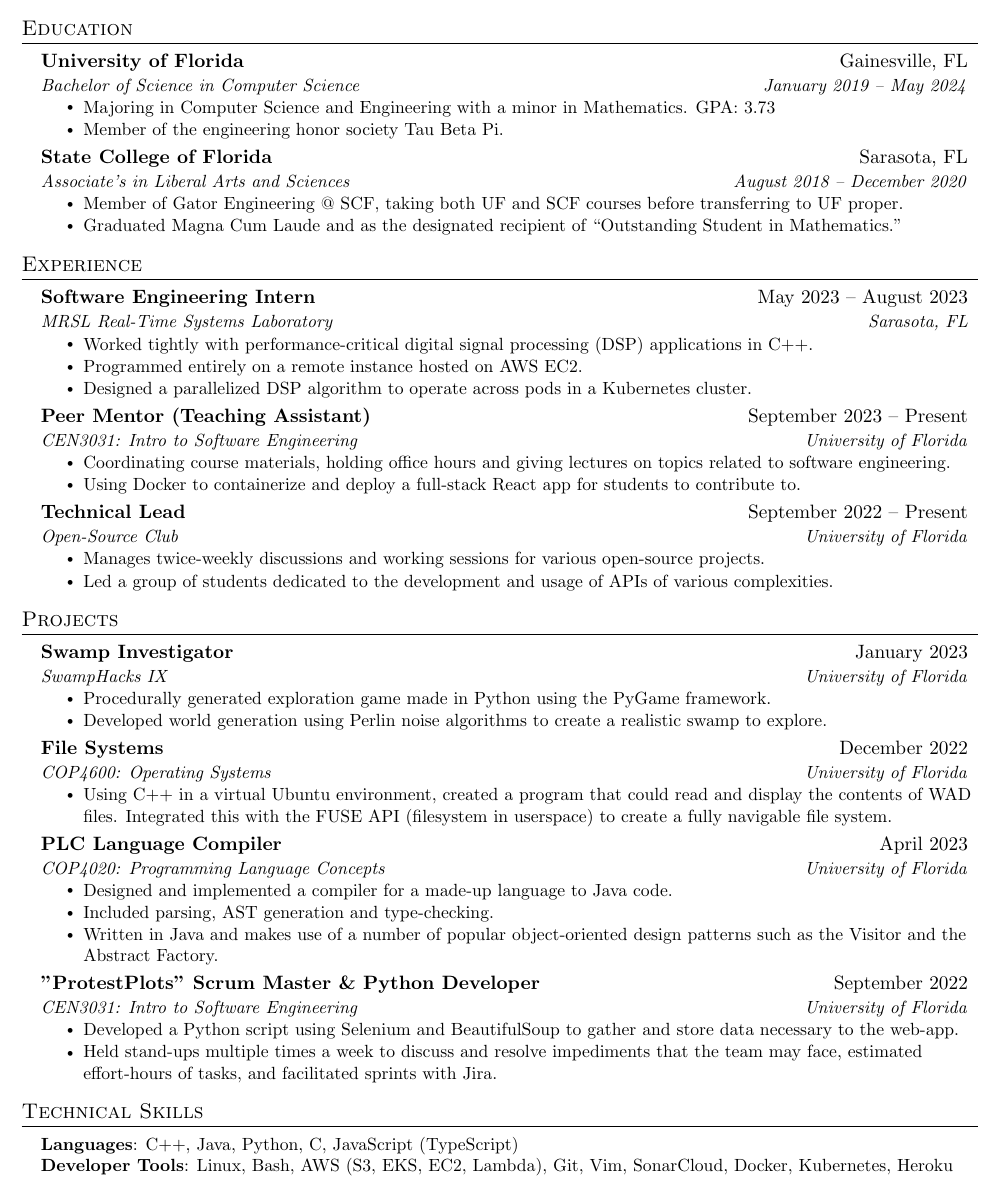
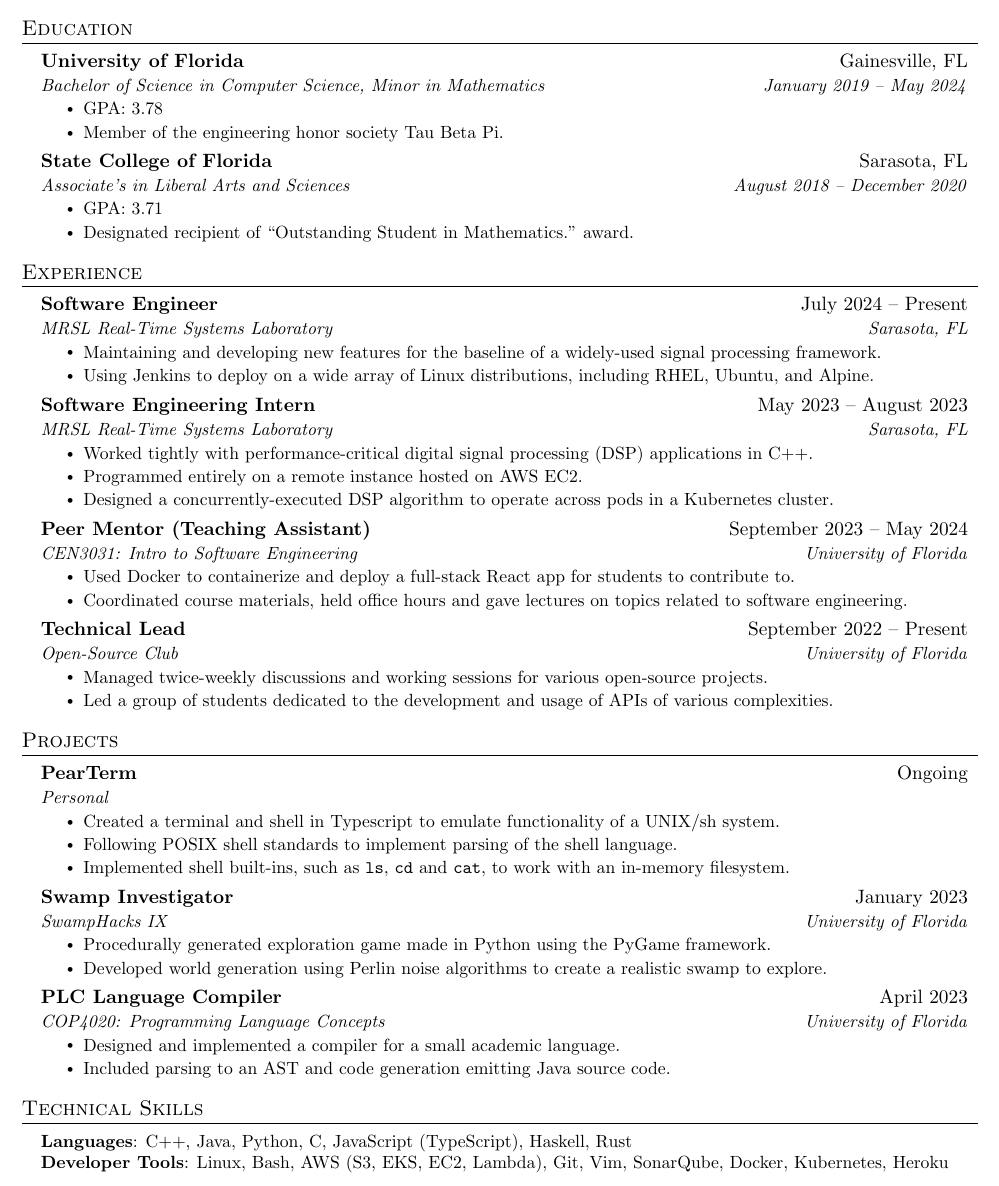
Before and after one commit to cbloodsworth/HTML, a LaTeX CV (cbloodsworth_resume.tex): part of the page, cut so that both start at the same text. Compiled offline with pdfLaTeX.

Commit message:
Update resume.

```diff
--- a/cbloodsworth_resume.tex
+++ b/cbloodsworth_resume.tex
@@ -36,6 +36,7 @@
 \pagestyle{fancy}
 \fancyhf{} % clear all header and footer fields
 \fancyfoot{}
+\def\code#1{\texttt{#1}}
 \renewcommand{\headrulewidth}{0pt}
 \renewcommand{\footrulewidth}{0pt}
 
@@ -120,17 +121,17 @@
   \resumeSubHeadingListStart
     \resumeSubheading
       {University of Florida}{Gainesville, FL}
-      {Bachelor of Science in Computer Science}{January 2019 -- May 2024}
+      {Bachelor of Science in Computer Science, Minor in Mathematics}{January 2019 -- May 2024}
       \resumeItemListStart
-        \resumeItem{Majoring in Computer Science and Engineering with a minor in Mathematics. GPA: 3.73}
+        \resumeItem{GPA: 3.78}
         \resumeItem{Member of the engineering honor society Tau Beta Pi.}
       \resumeItemListEnd
     \resumeSubheading
       {State College of Florida}{Sarasota, FL}
       {Associate's in Liberal Arts and Sciences}{August 2018 -- December 2020}
       \resumeItemListStart
-        \resumeItem{Member of Gator Engineering @ SCF, taking both UF and SCF courses before transferring to UF proper.}
-        \resumeItem{Graduated Magna Cum Laude and as the designated recipient of “Outstanding Student in Mathematics.”}
+        \resumeItem{GPA: 3.71}
+        \resumeItem{Designated recipient of “Outstanding Student in Mathematics.” award.}
       \resumeItemListEnd
   \resumeSubHeadingListEnd
 
@@ -138,27 +139,35 @@
 \section{Experience}
   \resumeSubHeadingListStart
     \resumeSubheading
+      {Software Engineer}{July 2024 -- Present}
+      {MRSL Real-Time Systems Laboratory}{Sarasota, FL}
+      \resumeItemListStart
+        \resumeItem{Maintaining and developing new features for the baseline of a widely-used signal processing framework.}
+        \resumeItem{Using Jenkins to deploy on a wide array of Linux distributions, including RHEL, Ubuntu, and Alpine.}
+      \resumeItemListEnd
+
+    \resumeSubheading
       {Software Engineering Intern}{May 2023 -- August 2023}
       {MRSL Real-Time Systems Laboratory}{Sarasota, FL}
       \resumeItemListStart
         \resumeItem{Worked tightly with performance-critical digital signal processing (DSP) applications in C++.}
         \resumeItem{Programmed entirely on a remote instance hosted on AWS EC2.}
-        \resumeItem{Designed a parallelized DSP algorithm to operate across pods in a Kubernetes cluster.}
+        \resumeItem{Designed a concurrently-executed DSP algorithm to operate across pods in a Kubernetes cluster.}
       \resumeItemListEnd
 
     \resumeSubheading
-      {Peer Mentor (Teaching Assistant)}{September 2023 -- Present}
+      {Peer Mentor (Teaching Assistant)}{September 2023 -- May 2024}
       {CEN3031: Intro to Software Engineering}{University of Florida}
       \resumeItemListStart
-        \resumeItem{Coordinating course materials, holding office hours and giving lectures on topics related to software engineering.}
-        \resumeItem{Using Docker to containerize and deploy a full-stack React app for students to contribute to.}
+        \resumeItem{Used Docker to containerize and deploy a full-stack React app for students to contribute to.}
+        \resumeItem{Coordinated course materials, held office hours and gave lectures on topics related to software engineering.}
       \resumeItemListEnd
 
     \resumeSubheading
       {Technical Lead}{September 2022 -- Present}
       {Open-Source Club}{University of Florida}
       \resumeItemListStart
-        \resumeItem{Manages twice-weekly discussions and working sessions for various open-source projects.}
+        \resumeItem{Managed twice-weekly discussions and working sessions for various open-source projects.}
         \resumeItem{Led a group of students dedicated to the development and usage of APIs of various complexities.}
       \resumeItemListEnd
   \resumeSubHeadingListEnd
@@ -166,6 +175,15 @@
 %-----------PROJECTS-------------
 \section{Projects}
   \resumeSubHeadingListStart
+    \resumeSubheading
+      {PearTerm}{Ongoing}
+      {Personal}{}
+      \resumeItemListStart
+        \resumeItem{Created a terminal and shell in Typescript to emulate functionality of a UNIX/sh system.}
+        \resumeItem{Following POSIX shell standards to implement parsing of the shell language.}
+        \resumeItem{Implemented shell built-ins, such as \code{ls}, \code{cd} and \code{cat}, to work with an in-memory filesystem.}
+      \resumeItemListEnd
+
     \resumeSubheading
       {Swamp Investigator}{January 2023}
       {SwampHacks IX}{University of Florida}
@@ -175,27 +193,11 @@
       \resumeItemListEnd
 
     \resumeSubheading
-      {File Systems}{December 2022}
-      {COP4600: Operating Systems}{University of Florida}
-      \resumeItemListStart
-        \resumeItem{Using C++ in a virtual Ubuntu environment, created a program that could read and display the contents of WAD files. Integrated this with the FUSE API (filesystem in userspace) to create a fully navigable file system.}
-      \resumeItemListEnd
-
-    \resumeSubheading
       {PLC Language Compiler}{April 2023}
       {COP4020: Programming Language Concepts}{University of Florida}
       \resumeItemListStart
-        \resumeItem{Designed and implemented a compiler for a made-up language to Java code.}
-        \resumeItem{Included parsing, AST generation and type-checking.}
-        \resumeItem{Written in Java and makes use of a number of popular object-oriented design patterns such as the Visitor and the Abstract Factory.}
-      \resumeItemListEnd
-
-    \resumeSubheading
-      {"ProtestPlots" Scrum Master \& Python Developer}{September 2022}
-      {CEN3031: Intro to Software Engineering}{University of Florida}
-      \resumeItemListStart
-        \resumeItem{Developed a Python script using Selenium and BeautifulSoup to gather and store data necessary to the web-app.}
-        \resumeItem{Held stand-ups multiple times a week to discuss and resolve impediments that the team may face, estimated effort-hours of tasks, and facilitated sprints with Jira.}
+        \resumeItem{Designed and implemented a compiler for a small academic language.}
+        \resumeItem{Included parsing to an AST and code generation emitting Java source code.}
       \resumeItemListEnd
 
   \resumeSubHeadingListEnd
@@ -206,8 +208,8 @@
 \section{Technical Skills}
  \begin{itemize}[leftmargin=0.15in, label={}]
     \small{\item{
-     \textbf{Languages}{: C++, Java, Python, C, JavaScript (TypeScript)} \\
-     \textbf{Developer Tools}{: Linux, Bash, AWS (S3, EKS, EC2, Lambda), Git, Vim, SonarCloud, Docker, Kubernetes, Heroku} \\
+     \textbf{Languages}{: C++, Java, Python, C, JavaScript (TypeScript), Haskell, Rust} \\
+     \textbf{Developer Tools}{: Linux, Bash, AWS (S3, EKS, EC2, Lambda), Git, Vim, SonarQube, Docker, Kubernetes, Heroku} \\
     }}
  \end{itemize}
 
```
Also changed, not shown: cbloodsworth_resume.pdf.
